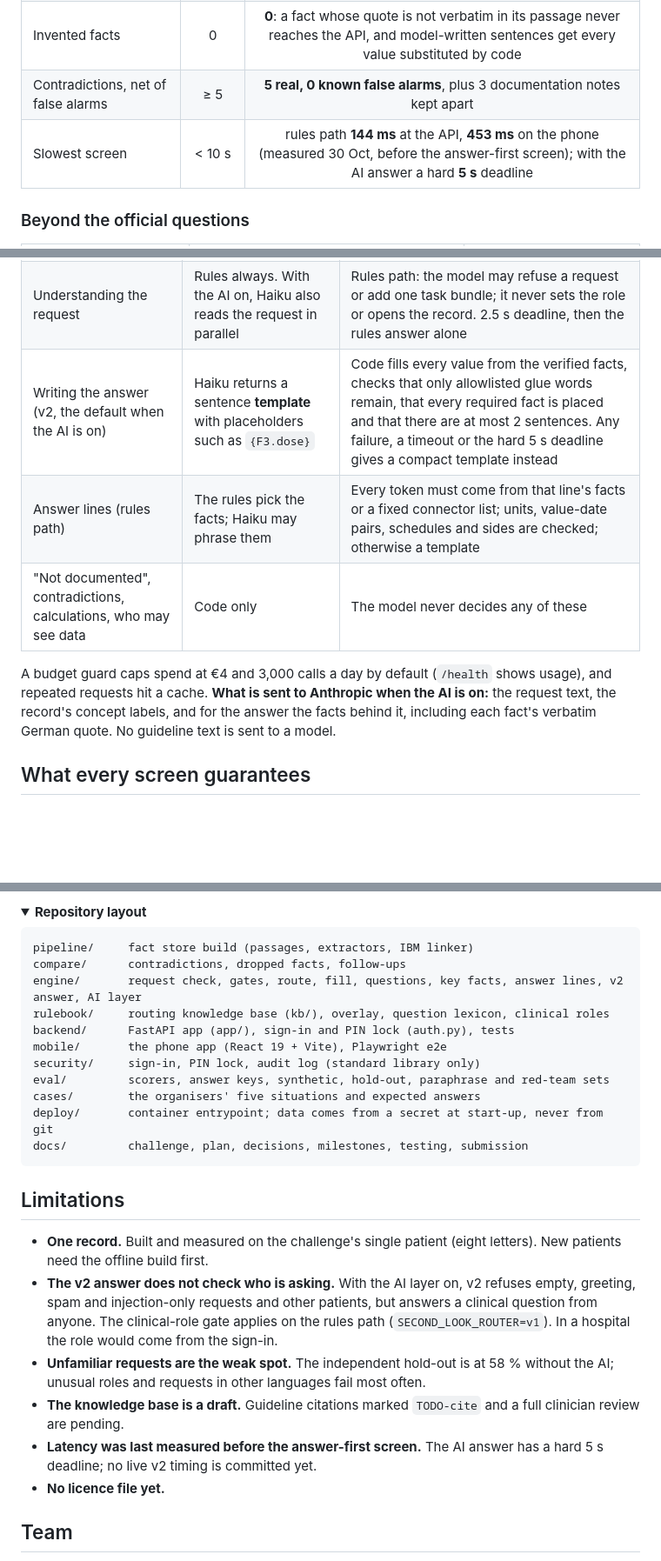
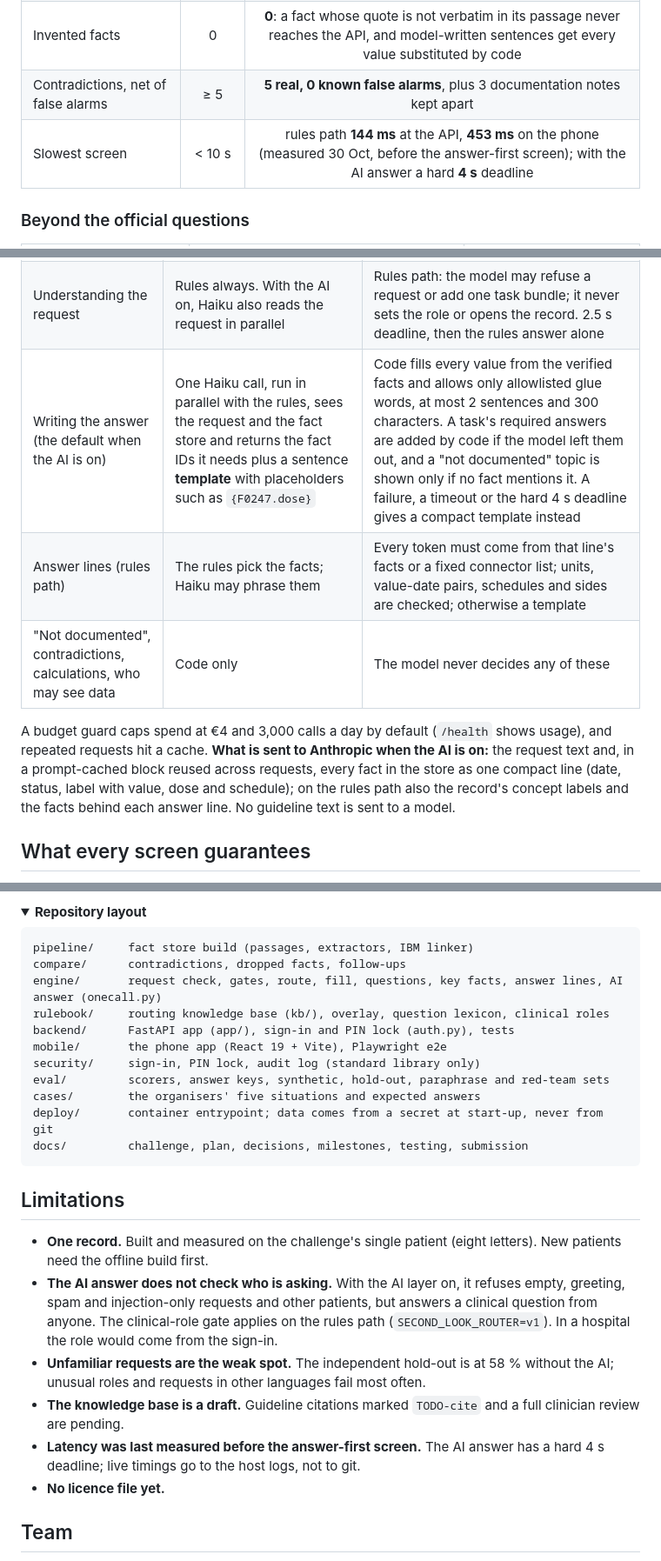
Before and after one commit to omarjku/Mixymatchy, a Markdown page: README.md, 3 parts joined by grey strips. Shown at 87% size. Drawn GitHub-style; folded sections open; blank space fills up the shorter version.

Commit message:
README: describe the v3 one-call AI answer (DECISIONS 24)
4 s deadline, one cached Haiku call over the fact store, onecall.py in the
component table, and what is sent to Anthropic now includes the cached fact lines.

Co-Authored-By: Claude Opus 5.5 <noreply@anthropic.com>
Claude-Session: https://claude.ai/code/session_01WzwuZF6SKCZwuzMKLyNvSK

````diff
--- a/README.md
+++ b/README.md
@@ -69,7 +69,7 @@ Measured on the organisers' five situations and 15 questions ([`docs/SUBMISSION.
 | Traceability | 100 % | **100 %** by construction: every fact cites its passage, 0 invariant violations |
 | Invented facts | 0 | **0**: a fact whose quote is not verbatim in its passage never reaches the API, and model-written sentences get every value substituted by code |
 | Contradictions, net of false alarms | ≥ 5 | **5 real, 0 known false alarms**, plus 3 documentation notes kept apart |
-| Slowest screen | < 10 s | rules path **144 ms** at the API, **453 ms** on the phone (measured 30 Oct, before the answer-first screen); with the AI answer a hard **5 s** deadline |
+| Slowest screen | < 10 s | rules path **144 ms** at the API, **453 ms** on the phone (measured 30 Oct, before the answer-first screen); with the AI answer a hard **4 s** deadline |
 
 ### Beyond the official questions
 
@@ -130,11 +130,11 @@ The core is deterministic. The AI layer is **off by default** and needs `SECOND_
 |---|---|---|
 | Extracting facts | Rules, with IBM's extraction as an index; every quote validated in code | No model |
 | Understanding the request | Rules always. With the AI on, Haiku also reads the request in parallel | Rules path: the model may refuse a request or add one task bundle; it never sets the role or opens the record. 2.5 s deadline, then the rules answer alone |
-| Writing the answer (v2, the default when the AI is on) | Haiku returns a sentence **template** with placeholders such as `{F3.dose}` | Code fills every value from the verified facts, checks that only allowlisted glue words remain, that every required fact is placed and that there are at most 2 sentences. Any failure, a timeout or the hard 5 s deadline gives a compact template instead |
+| Writing the answer (the default when the AI is on) | One Haiku call, run in parallel with the rules, sees the request and the fact store and returns the fact IDs it needs plus a sentence **template** with placeholders such as `{F0247.dose}` | Code fills every value from the verified facts and allows only allowlisted glue words, at most 2 sentences and 300 characters. A task's required answers are added by code if the model left them out, and a "not documented" topic is shown only if no fact mentions it. A failure, a timeout or the hard 4 s deadline gives a compact template instead |
 | Answer lines (rules path) | The rules pick the facts; Haiku may phrase them | Every token must come from that line's facts or a fixed connector list; units, value-date pairs, schedules and sides are checked; otherwise a template |
 | "Not documented", contradictions, calculations, who may see data | Code only | The model never decides any of these |
 
-A budget guard caps spend at €4 and 3,000 calls a day by default (`/health` shows usage), and repeated requests hit a cache. **What is sent to Anthropic when the AI is on:** the request text, the record's concept labels, and for the answer the facts behind it, including each fact's verbatim German quote. No guideline text is sent to a model.
+A budget guard caps spend at €4 and 3,000 calls a day by default (`/health` shows usage), and repeated requests hit a cache. **What is sent to Anthropic when the AI is on:** the request text and, in a prompt-cached block reused across requests, every fact in the store as one compact line (date, status, label with value, dose and schedule); on the rules path also the record's concept labels and the facts behind each answer line. No guideline text is sent to a model.
 
 ## What every screen guarantees
 
@@ -191,7 +191,7 @@ Most engine tests need the organisers' data. Test layers and every run are docum
 ```
 pipeline/     fact store build (passages, extractors, IBM linker)
 compare/      contradictions, dropped facts, follow-ups
-engine/       request check, gates, route, fill, questions, key facts, answer lines, v2 answer, AI layer
+engine/       request check, gates, route, fill, questions, key facts, answer lines, AI answer (onecall.py)
 rulebook/     routing knowledge base (kb/), overlay, question lexicon, clinical roles
 backend/      FastAPI app (app/), sign-in and PIN lock (auth.py), tests
 mobile/       the phone app (React 19 + Vite), Playwright e2e
@@ -207,10 +207,10 @@ docs/         challenge, plan, decisions, milestones, testing, submission
 ## Limitations
 
 - **One record.** Built and measured on the challenge's single patient (eight letters). New patients need the offline build first.
-- **The v2 answer does not check who is asking.** With the AI layer on, v2 refuses empty, greeting, spam and injection-only requests and other patients, but answers a clinical question from anyone. The clinical-role gate applies on the rules path (`SECOND_LOOK_ROUTER=v1`). In a hospital the role would come from the sign-in.
+- **The AI answer does not check who is asking.** With the AI layer on, it refuses empty, greeting, spam and injection-only requests and other patients, but answers a clinical question from anyone. The clinical-role gate applies on the rules path (`SECOND_LOOK_ROUTER=v1`). In a hospital the role would come from the sign-in.
 - **Unfamiliar requests are the weak spot.** The independent hold-out is at 58 % without the AI; unusual roles and requests in other languages fail most often.
 - **The knowledge base is a draft.** Guideline citations marked `TODO-cite` and a full clinician review are pending.
-- **Latency was last measured before the answer-first screen.** The AI answer has a hard 5 s deadline; no live v2 timing is committed yet.
+- **Latency was last measured before the answer-first screen.** The AI answer has a hard 4 s deadline; live timings go to the host logs, not to git.
 - **No licence file yet.**
 
 ## Team
````
Also changed, not shown: other parts of README.md (+3 -3 lines).
